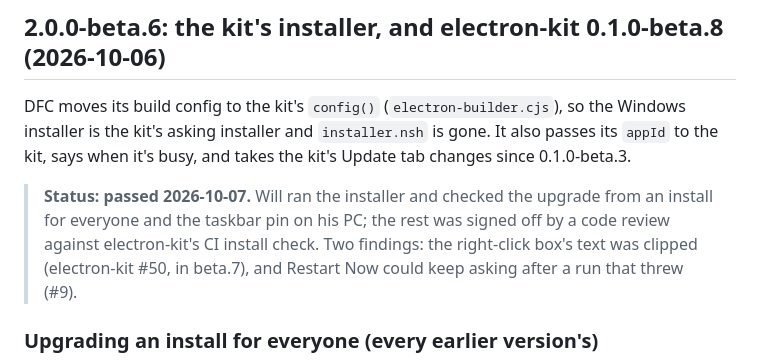
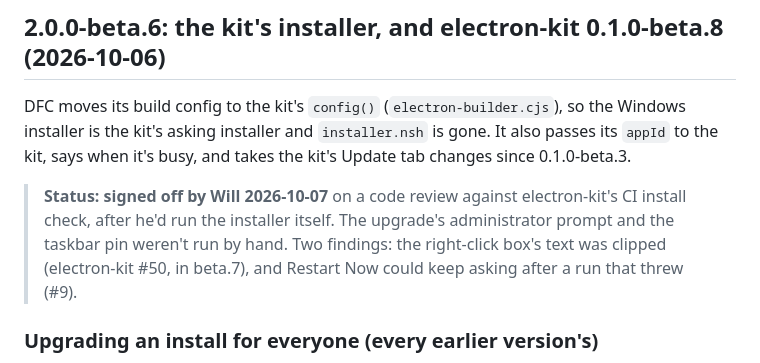
Before and after one commit to diamonddigitaldev/Diamond-File-Converter, a Markdown page: docs/MANUAL-TESTING.md, the part around the change. Drawn GitHub-style.

Commit message:
Manual testing: say how beta.6 was signed off

```diff
--- a/docs/MANUAL-TESTING.md
+++ b/docs/MANUAL-TESTING.md
@@ -2724,9 +2724,9 @@ the Windows installer is the kit's asking installer and `installer.nsh` is gone.
 It also passes its `appId` to the kit, says when it's busy, and takes the kit's
 Update tab changes since 0.1.0-beta.3.
 
-> **Status: passed 2026-10-07.** Will ran the installer and checked the upgrade
-> from an install for everyone and the taskbar pin on his PC; the rest was
-> signed off by a code review against electron-kit's CI install check. Two
+> **Status: signed off by Will 2026-10-07** on a code review against
+> electron-kit's CI install check, after he'd run the installer itself. The
+> upgrade's administrator prompt and the taskbar pin weren't run by hand. Two
 > findings: the right-click box's text was clipped (electron-kit #50, in
 > beta.7), and Restart Now could keep asking after a run that threw (#9).
 
```
